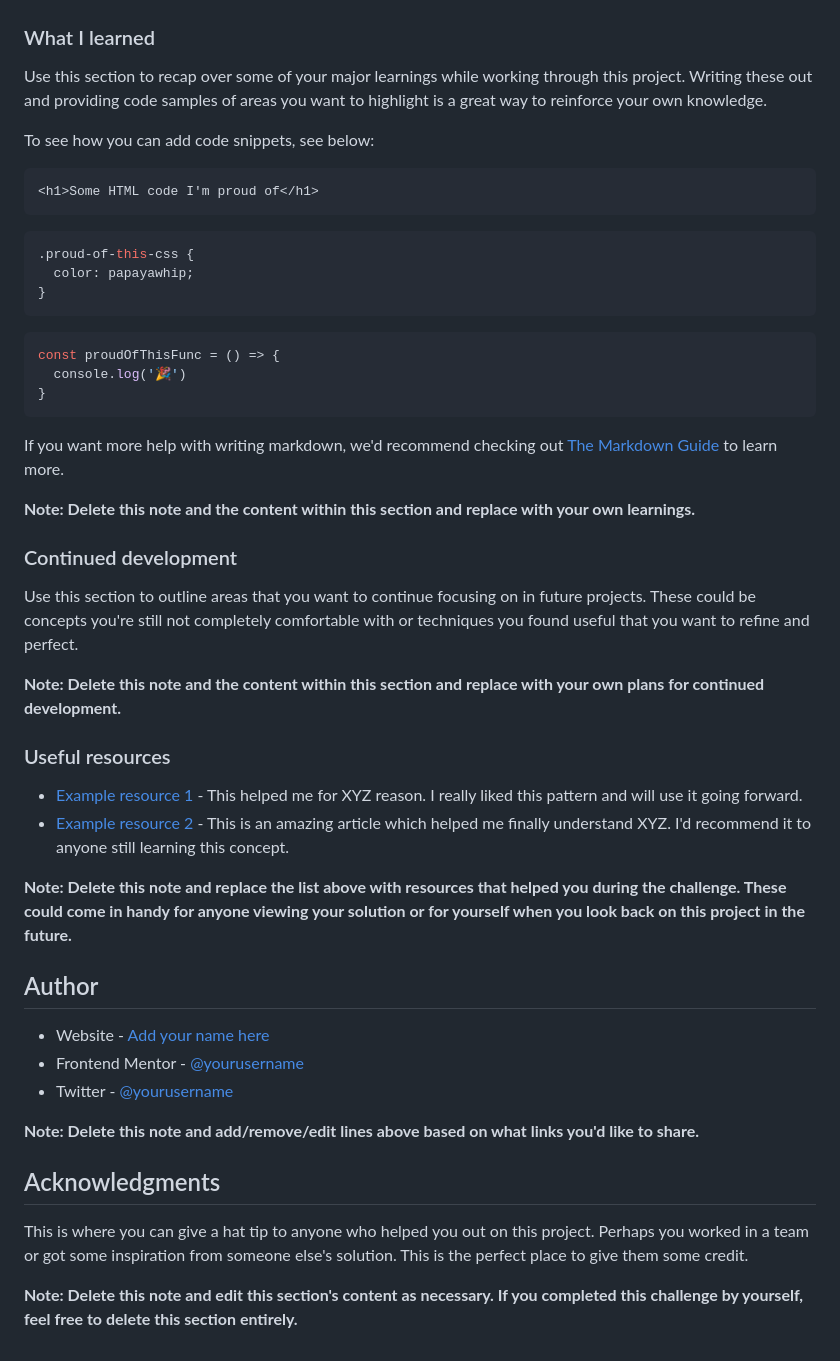
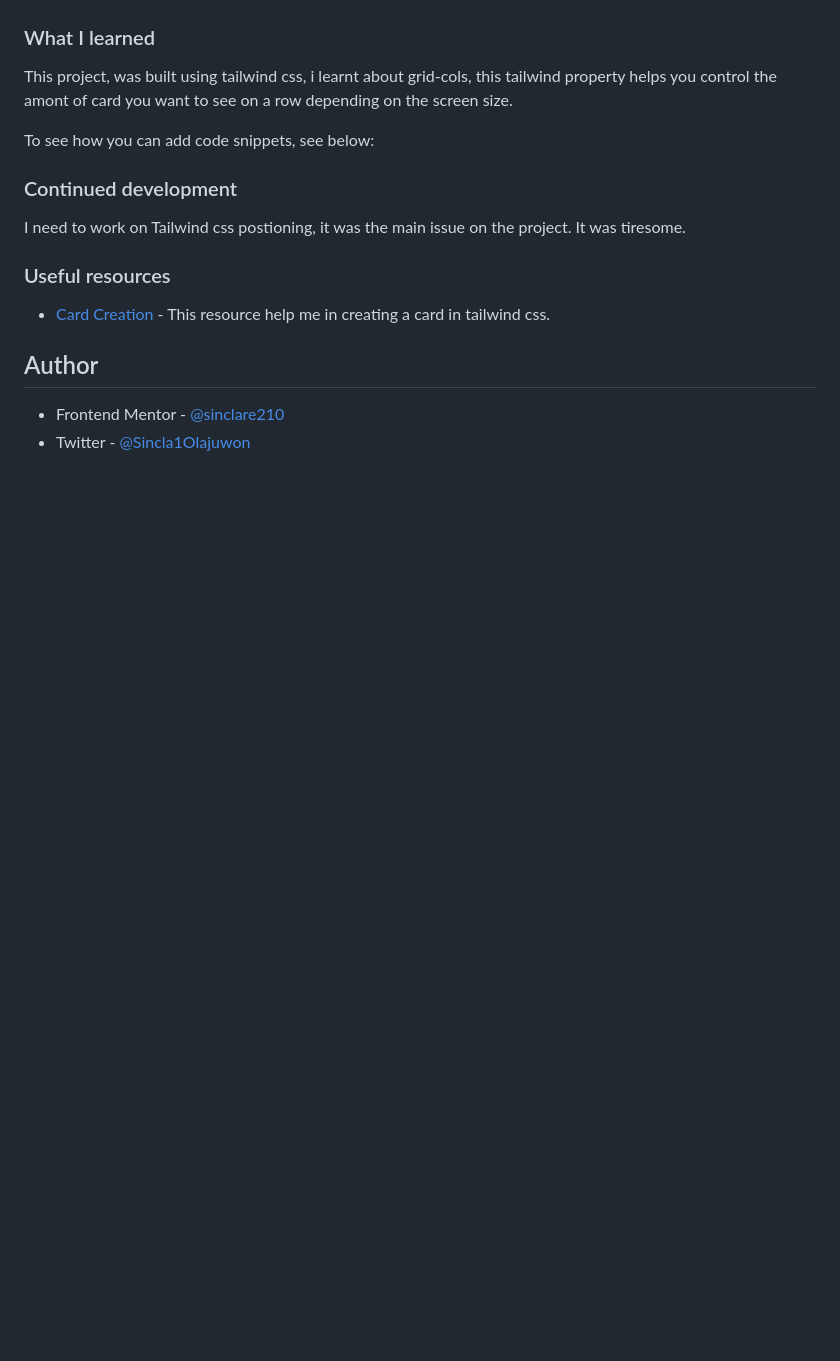
Before and after one commit to sinclare210/easybank_project, a Markdown page: README-template.md, the part around the change printed below. Rendered like a GitHub page; blank space fills up the shorter version.

````diff
--- a/README-template.md
+++ b/README-template.md
@@ -61,51 +53,23 @@ Then crop/optimize/edit your image however you like, add it to your project, and
 
 ### What I learned
 
-Use this section to recap over some of your major learnings while working through this project. Writing these out and providing code samples of areas you want to highlight is a great way to reinforce your own knowledge.
+This project, was built using tailwind css, i learnt about grid-cols, this tailwind property helps you control the amont of card you want to see on a row depending on the screen size.
 
 To see how you can add code snippets, see below:
 
-```html
-<h1>Some HTML code I'm proud of</h1>
-```
-```css
-.proud-of-this-css {
-  color: papayawhip;
-}
-```
-```js
-const proudOfThisFunc = () => {
-  console.log('🎉')
-}
-```
-
-If you want more help with writing markdown, we'd recommend checking out [The Markdown Guide](https://www.markdownguide.org/) to learn more.
-
-**Note: Delete this note and the content within this section and replace with your own learnings.**
 
 ### Continued development
 
-Use this section to outline areas that you want to continue focusing on in future projects. These could be concepts you're still not completely comfortable with or techniques you found useful that you want to refine and perfect.
+I need to work on Tailwind css postioning, it was the main issue on the project. It was tiresome.
 
-**Note: Delete this note and the content within this section and replace with your own plans for continued development.**
+
 
 ### Useful resources
 
-- [Example resource 1](https://www.example.com) - This helped me for XYZ reason. I really liked this pattern and will use it going forward.
-- [Example resource 2](https://www.example.com) - This is an amazing article which helped me finally understand XYZ. I'd recommend it to anyone still learning this concept.
+- [Card Creation](https://v1.tailwindcss.com/components/cards) - This resource help me in creating a card in tailwind css.
 
-**Note: Delete this note and replace the list above with resources that helped you during the challenge. These could come in handy for anyone viewing your solution or for yourself when you look back on this project in the future.**
 
 ## Author
 
-- Website - [Add your name here](https://www.your-site.com)
-- Frontend Mentor - [@yourusername](https://www.frontendmentor.io/profile/yourusername)
-- Twitter - [@yourusername](https://www.twitter.com/yourusername)
-
-**Note: Delete this note and add/remove/edit lines above based on what links you'd like to share.**
-
-## Acknowledgments
-
-This is where you can give a hat tip to anyone who helped you out on this project. Perhaps you worked in a team or got some inspiration from someone else's solution. This is the perfect place to give them some credit.
-
-**Note: Delete this note and edit this section's content as necessary. If you completed this challenge by yourself, feel free to delete this section entirely.**
+- Frontend Mentor - [@sinclare210](https://www.frontendmentor.io/profile/sinclare210)
+- Twitter - [@Sincla1Olajuwon](https://x.com/Sincla1Olajuwon?t=9Rl_pnqS5YlDRBy-PVlhWQ&s=09)
````
Also changed, not shown: other parts of README-template.md (+7 -15 lines), screencapture-easybank-project-xl2c-vercel-app-2024-08-21-19_22_00.png (added).
